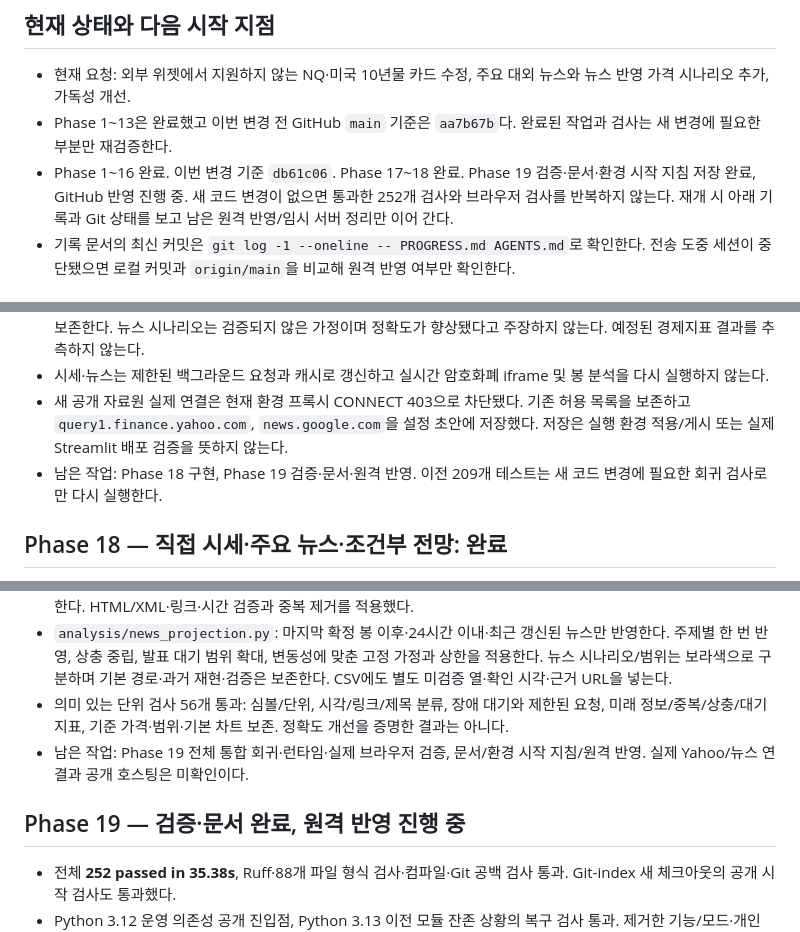
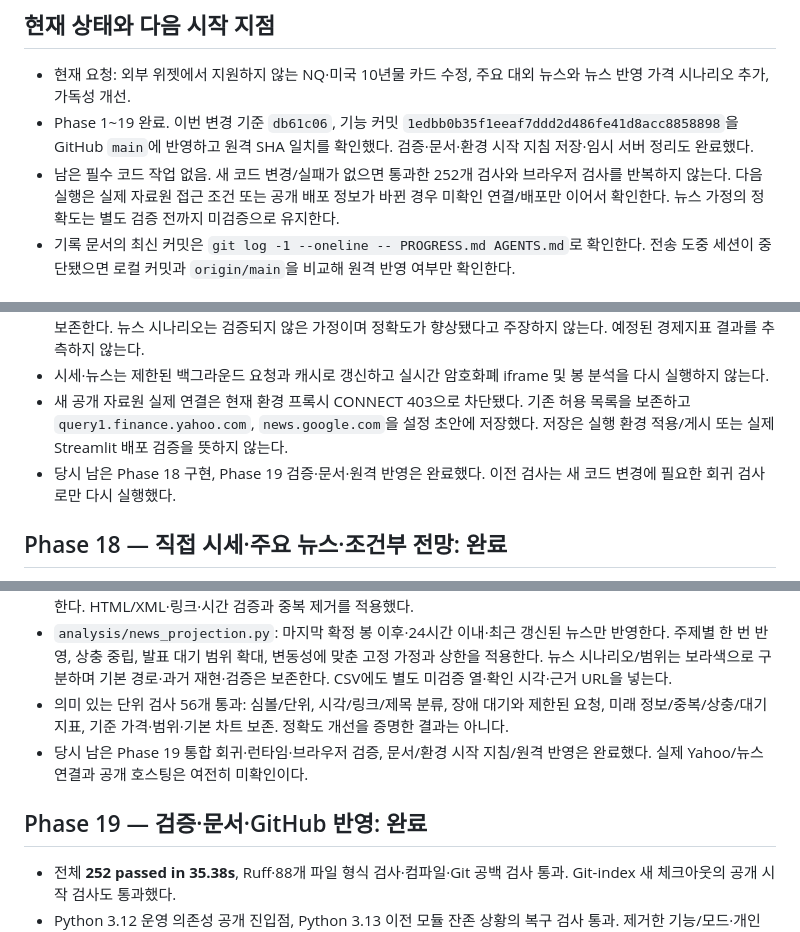
Before and after one commit to dlatnekf26-crypto/btc-trading-analyzer, a Markdown page: PROGRESS.md, 3 parts joined by grey strips. Drawn GitHub-style.

Commit message:
Record completed news and macro quote phases with validation evidence

```diff
--- a/PROGRESS.md
+++ b/PROGRESS.md
@@ -5,8 +5,8 @@
 ## 현재 상태와 다음 시작 지점
 
 - 현재 요청: 외부 위젯에서 지원하지 않는 NQ·미국 10년물 카드 수정, 주요 대외 뉴스와 뉴스 반영 가격 시나리오 추가, 가독성 개선.
-- Phase 1~13은 완료했고 이번 변경 전 GitHub `main` 기준은 `aa7b67b`다. 완료된 작업과 검사는 새 변경에 필요한 부분만 재검증한다.
-- Phase 1~16 완료. 이번 변경 기준 `db61c06`. Phase 17~18 완료. Phase 19 검증·문서·환경 시작 지침 저장 완료, GitHub 반영 진행 중. 새 코드 변경이 없으면 통과한 252개 검사와 브라우저 검사를 반복하지 않는다. 재개 시 아래 기록과 Git 상태를 보고 남은 원격 반영/임시 서버 정리만 이어 간다.
+- Phase 1~19 완료. 이번 변경 기준 `db61c06`, 기능 커밋 `1edbb0b35f1eeaf7ddd2d486fe41d8acc8858898`을 GitHub `main`에 반영하고 원격 SHA 일치를 확인했다. 검증·문서·환경 시작 지침 저장·임시 서버 정리도 완료했다.
+- 남은 필수 코드 작업 없음. 새 코드 변경/실패가 없으면 통과한 252개 검사와 브라우저 검사를 반복하지 않는다. 다음 실행은 실제 자료원 접근 조건 또는 공개 배포 정보가 바뀐 경우 미확인 연결/배포만 이어서 확인한다. 뉴스 가정의 정확도는 별도 검증 전까지 미검증으로 유지한다.
 - 기록 문서의 최신 커밋은 `git log -1 --oneline -- PROGRESS.md AGENTS.md`로 확인한다. 전송 도중 세션이 중단됐으면 로컬 커밋과 `origin/main`을 비교해 원격 반영 여부만 확인한다.
 
 ## Phase 17 — 외부 시세 오류와 뉴스 설계: 완료
@@ -16,7 +16,7 @@
 - 뉴스는 마지막 확정 봉 이후의 최근 소식만 조건부 가격 시나리오에 반영한다. 기본 기술 모델/과거 검증/과거 재현은 보존한다. 뉴스 시나리오는 검증되지 않은 가정이며 정확도가 향상됐다고 주장하지 않는다. 예정된 경제지표 결과를 추측하지 않는다.
 - 시세·뉴스는 제한된 백그라운드 요청과 캐시로 갱신하고 실시간 암호화폐 iframe 및 봉 분석을 다시 실행하지 않는다.
 - 새 공개 자료원 실제 연결은 현재 환경 프록시 CONNECT 403으로 차단됐다. 기존 허용 목록을 보존하고 `query1.finance.yahoo.com`, `news.google.com`을 설정 초안에 저장했다. 저장은 실행 환경 적용/게시 또는 실제 Streamlit 배포 검증을 뜻하지 않는다.
-- 남은 작업: Phase 18 구현, Phase 19 검증·문서·원격 반영. 이전 209개 테스트는 새 코드 변경에 필요한 회귀 검사로만 다시 실행한다.
+- 당시 남은 Phase 18 구현, Phase 19 검증·문서·원격 반영은 완료했다. 이전 검사는 새 코드 변경에 필요한 회귀 검사로만 다시 실행했다.
 
 ## Phase 18 — 직접 시세·주요 뉴스·조건부 전망: 완료
 
@@ -25,9 +25,9 @@
 - 주요 뉴스는 서로 다른 주제 3건을 먼저 보여주며 더 보기는 접는다. 출처·KST 게시 시각·우호/부담/결과 대기를 표시한다. HTML/XML·링크·시간 검증과 중복 제거를 적용했다.
 - `analysis/news_projection.py`: 마지막 확정 봉 이후·24시간 이내·최근 갱신된 뉴스만 반영한다. 주제별 한 번 반영, 상충 중립, 발표 대기 범위 확대, 변동성에 맞춘 고정 가정과 상한을 적용한다. 뉴스 시나리오/범위는 보라색으로 구분하며 기본 경로·과거 재현·검증은 보존한다. CSV에도 별도 미검증 열·확인 시각·근거 URL을 넣는다.
 - 의미 있는 단위 검사 56개 통과: 심볼/단위, 시각/링크/제목 분류, 장애 대기와 제한된 요청, 미래 정보/중복/상충/대기 지표, 기준 가격·범위·기본 차트 보존. 정확도 개선을 증명한 결과는 아니다.
-- 남은 작업: Phase 19 전체 통합 회귀·런타임·실제 브라우저 검증, 문서/환경 시작 지침/원격 반영. 실제 Yahoo/뉴스 연결과 공개 호스팅은 미확인이다.
+- 당시 남은 Phase 19 통합 회귀·런타임·브라우저 검증, 문서/환경 시작 지침/원격 반영은 완료했다. 실제 Yahoo/뉴스 연결과 공개 호스팅은 여전히 미확인이다.
 
-## Phase 19 — 검증·문서 완료, 원격 반영 진행 중
+## Phase 19 — 검증·문서·GitHub 반영: 완료
 
 - 전체 **252 passed in 35.38s**, Ruff·88개 파일 형식 검사·컴파일·Git 공백 검사 통과. Git-index 새 체크아웃의 공개 시작 검사도 통과했다.
 - Python 3.12 운영 의존성 공개 진입점, Python 3.13 이전 모듈 잔존 상황의 복구 검사 통과. 제거한 기능/모드·개인 DB 접근을 복구하지 않는다.
```
Also changed, not shown: other parts of PROGRESS.md (+1 -1 lines).
